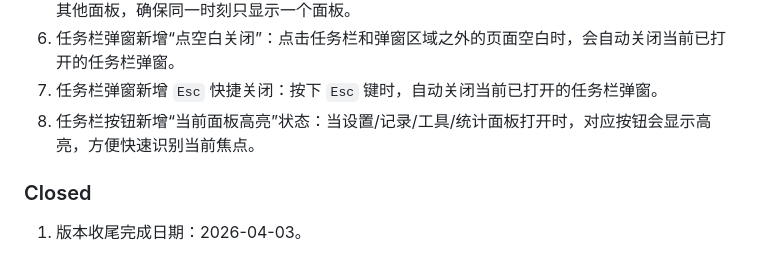
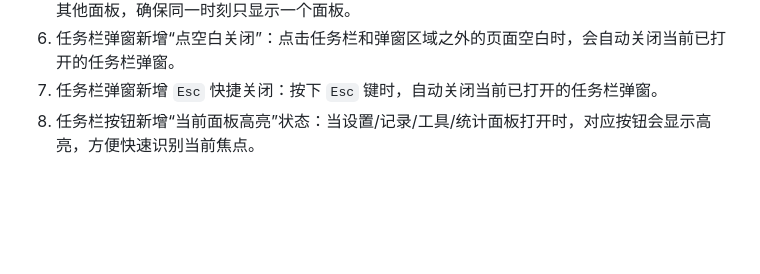
Before and after one commit to Chisato0xAC/ChronOS, a Markdown page: doc/versions/0.0.12.md, the part around one of its changes. GitHub-like rendering; blank space fills up the shorter version.

```diff
--- a/doc/versions/0.0.12.md
+++ b/doc/versions/0.0.12.md
@@ -38,7 +38,3 @@
 6. 任务栏弹窗新增“点空白关闭”：点击任务栏和弹窗区域之外的页面空白时，会自动关闭当前已打开的任务栏弹窗。
 7. 任务栏弹窗新增 `Esc` 快捷关闭：按下 `Esc` 键时，自动关闭当前已打开的任务栏弹窗。
 8. 任务栏按钮新增“当前面板高亮”状态：当设置/记录/工具/统计面板打开时，对应按钮会显示高亮，方便快速识别当前焦点。
-
-### Closed
-
-1. 版本收尾完成日期：2026-04-03。
```
Also changed, not shown: other parts of doc/versions/0.0.12.md (+1 -1 lines).
